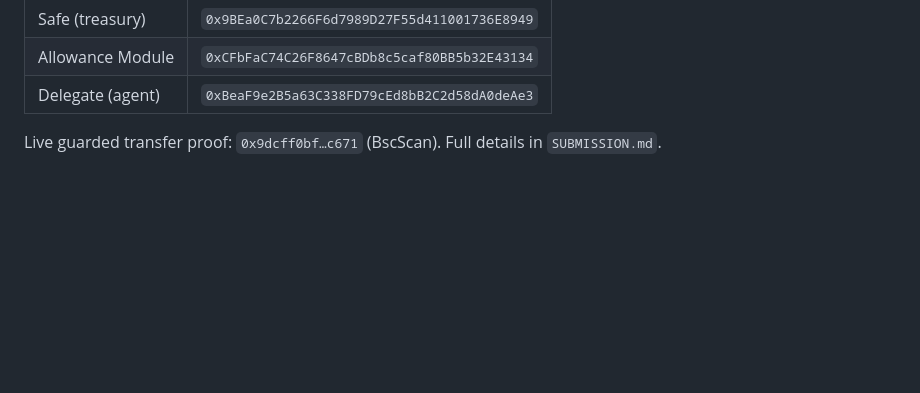
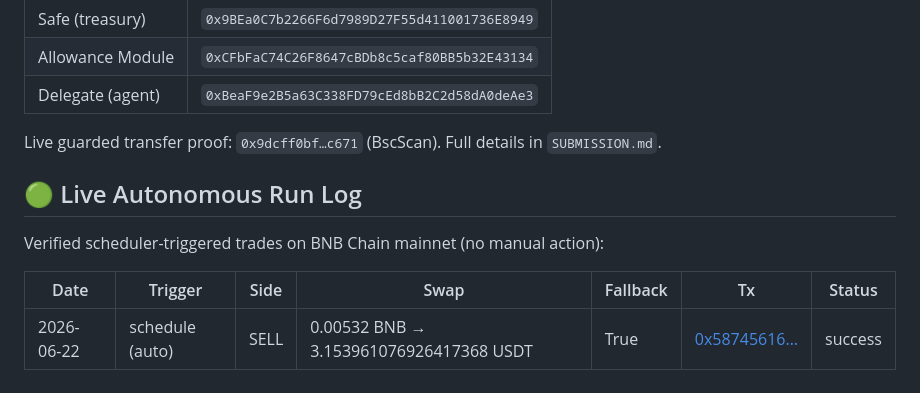
Before and after one commit to Artem1981777/AEGIS, a Markdown page: README.md, the part around the change. Rendered like a GitHub page; blank space fills up the shorter version.

Commit message:
docs(readme): log verified autonomous run (2026-06-22)

```diff
--- a/README.md
+++ b/README.md
@@ -109,3 +109,11 @@ AEGIS is autonomous but **cannot drain its treasury**:
 | Delegate (agent) | `0xBeaF9e2B5a63C338FD79cEd8bB2C2d58dA0deAe3` |
 
 Live guarded transfer proof: `0x9dcff0bf…c671` (BscScan). Full details in `SUBMISSION.md`.
+
+## 🟢 Live Autonomous Run Log
+
+Verified scheduler-triggered trades on BNB Chain mainnet (no manual action):
+
+| Date | Trigger | Side | Swap | Fallback | Tx | Status |
+|---|---|---|---|---|---|---|
+| 2026-06-22 | schedule (auto) | SELL | 0.00532 BNB → 3.153961076926417368 USDT | True | [0x58745616…](https://bscscan.com/tx/0x58745616e7a5641b120c9fb5d769f7a9355d6dfa0ba08205d2a249b595f44de9) | success |
```
